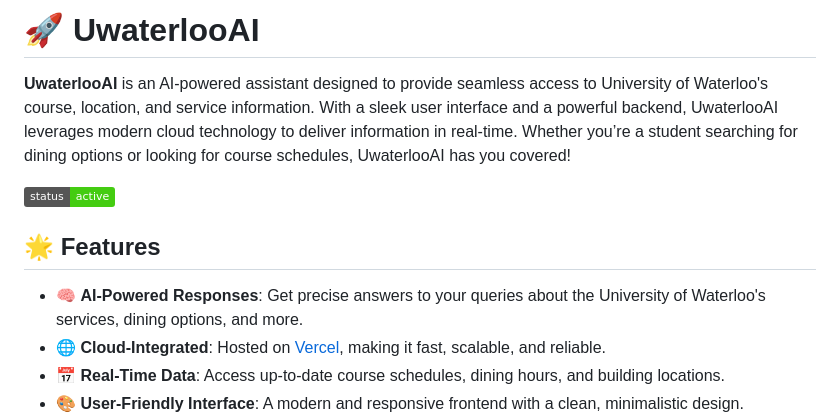
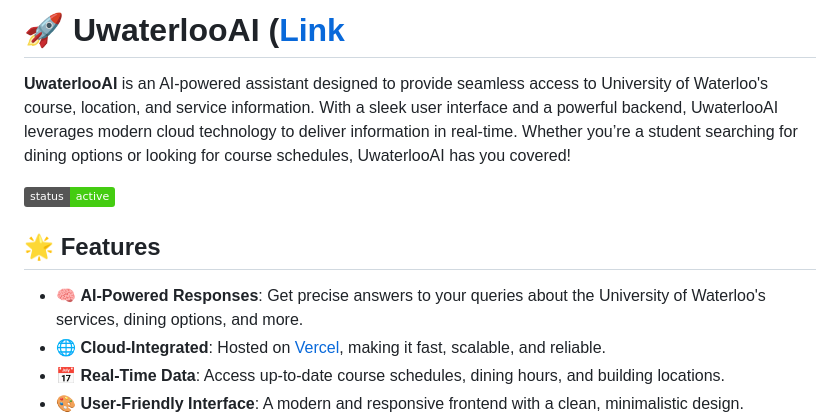
Before and after one commit to srk224/uwaterlooAI, a Markdown page: readme.md, the part around the change printed below. GitHub-like rendering; badges without logos.

```diff
--- a/readme.md
+++ b/readme.md
@@ -1,4 +1,4 @@
-# 🚀 UwaterlooAI
+# 🚀 UwaterlooAI ([Link](https://uwaterlooai.vercel.app/)
 
 **UwaterlooAI** is an AI-powered assistant designed to provide seamless access to University of Waterloo's course, location, and service information. With a sleek user interface and a powerful backend, UwaterlooAI leverages modern cloud technology to deliver information in real-time. Whether you’re a student searching for dining options or looking for course schedules, UwaterlooAI has you covered!
 
```
Also changed, not shown: other parts of readme.md (+1 -1 lines).
